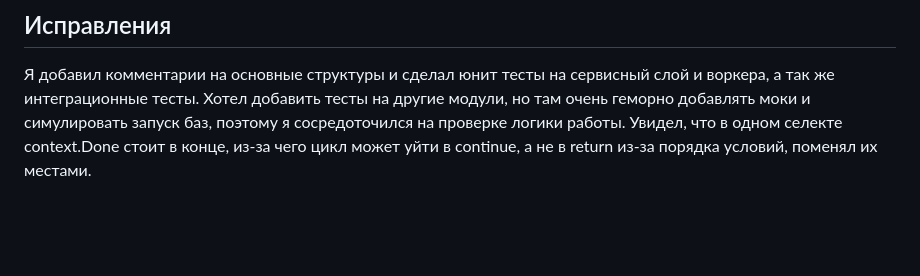
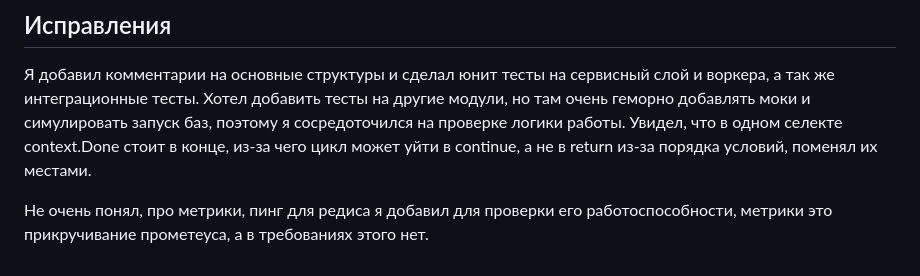
Before and after one commit to pozedorum/WB_project_3, a Markdown page: task1/README.md, the part around the change. GitHub-like rendering; blank space fills up the shorter version.

Commit message:
Исправление замечаний

```diff
--- a/task1/README.md
+++ b/task1/README.md
@@ -179,3 +179,5 @@ docker-compose logs app | grep -i error
 Я добавил комментарии на основные структуры и сделал юнит тесты на сервисный слой и воркера, а так же интеграционные тесты.
 Хотел добавить тесты на другие модули, но там очень геморно добавлять моки и симулировать запуск баз, поэтому я сосредоточился на проверке логики работы.
 Увидел, что в одном селекте context.Done стоит в конце, из-за чего цикл может уйти в continue, а не в return из-за порядка условий, поменял их местами.
+
+Не очень понял, про метрики, пинг для редиса я добавил для проверки его работоспособности, метрики это прикручивание прометеуса, а в требованиях этого нет.
```
